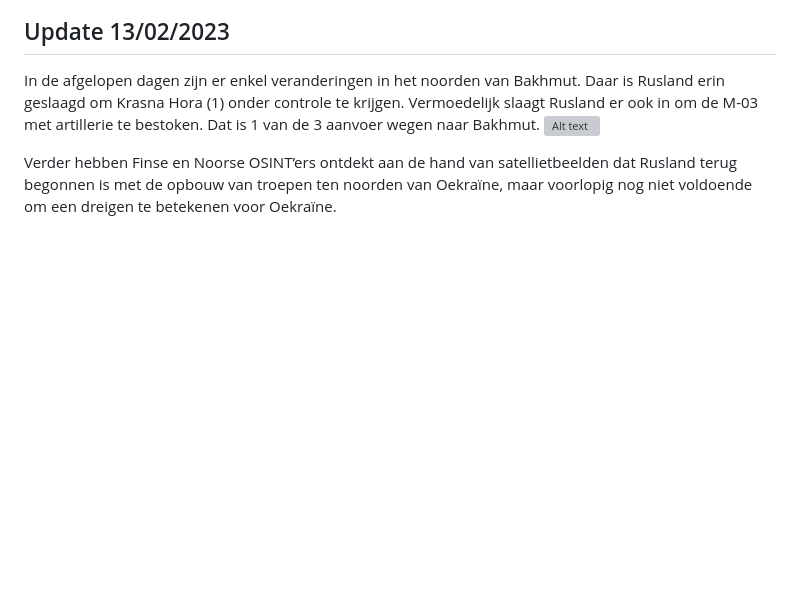
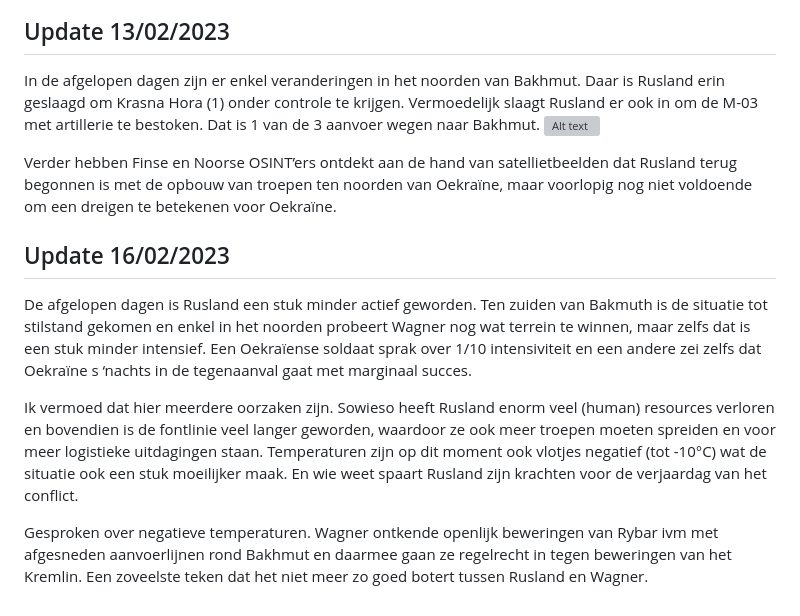
Before and after one commit to BlackC0ffee/Ukraine, a Markdown page: DailyUpdate/2023-02.md, the part around the change. Rendered like a GitHub page; blank space fills up the shorter version; grey boxes are pictures that could not be loaded.

```diff
--- a/DailyUpdate/2023-02.md
+++ b/DailyUpdate/2023-02.md
@@ -25,3 +25,11 @@ In de afgelopen dagen zijn er enkel veranderingen in het noorden van Bakhmut. Da
 ![Alt text](2023-02-Media/20230213a.png)
 
 Verder hebben Finse en Noorse OSINT’ers ontdekt aan de hand van satellietbeelden dat Rusland terug begonnen is met de opbouw  van troepen ten noorden van Oekraïne, maar voorlopig nog niet voldoende om een dreigen te betekenen voor Oekraïne.
+
+## Update 16/02/2023
+
+De afgelopen dagen is Rusland een stuk minder actief geworden. Ten zuiden van Bakmuth is de situatie tot stilstand gekomen en enkel in het noorden probeert Wagner nog wat terrein te winnen, maar zelfs dat is een stuk minder intensief. Een Oekraïense soldaat sprak over 1/10 intensiviteit en een andere zei zelfs dat Oekraïne s ‘nachts in de tegenaanval gaat met marginaal succes.
+
+Ik vermoed dat hier meerdere oorzaken zijn. Sowieso heeft Rusland enorm veel (human) resources verloren en bovendien is de fontlinie veel langer geworden, waardoor ze ook meer troepen moeten spreiden en voor meer logistieke uitdagingen staan. Temperaturen zijn op dit moment ook vlotjes negatief (tot -10°C) wat de situatie ook een stuk moeilijker maak. En wie weet spaart Rusland zijn krachten voor de verjaardag van het conflict.
+
+Gesproken over negatieve temperaturen. Wagner ontkende openlijk beweringen van Rybar ivm met afgesneden aanvoerlijnen rond Bakhmut en daarmee gaan ze regelrecht in tegen beweringen van het Kremlin. Een zoveelste teken dat het niet meer zo goed botert tussen Rusland en Wagner.
```
